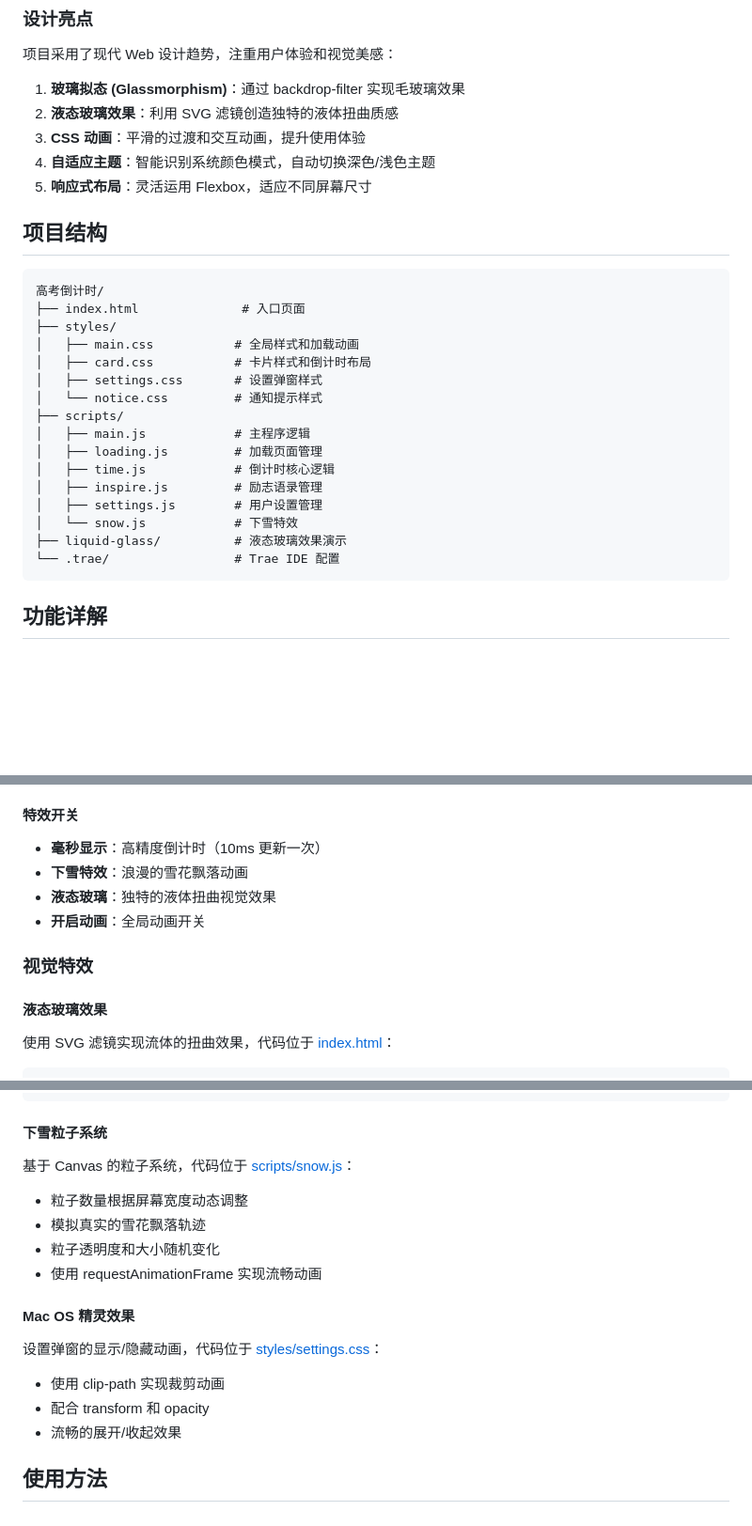
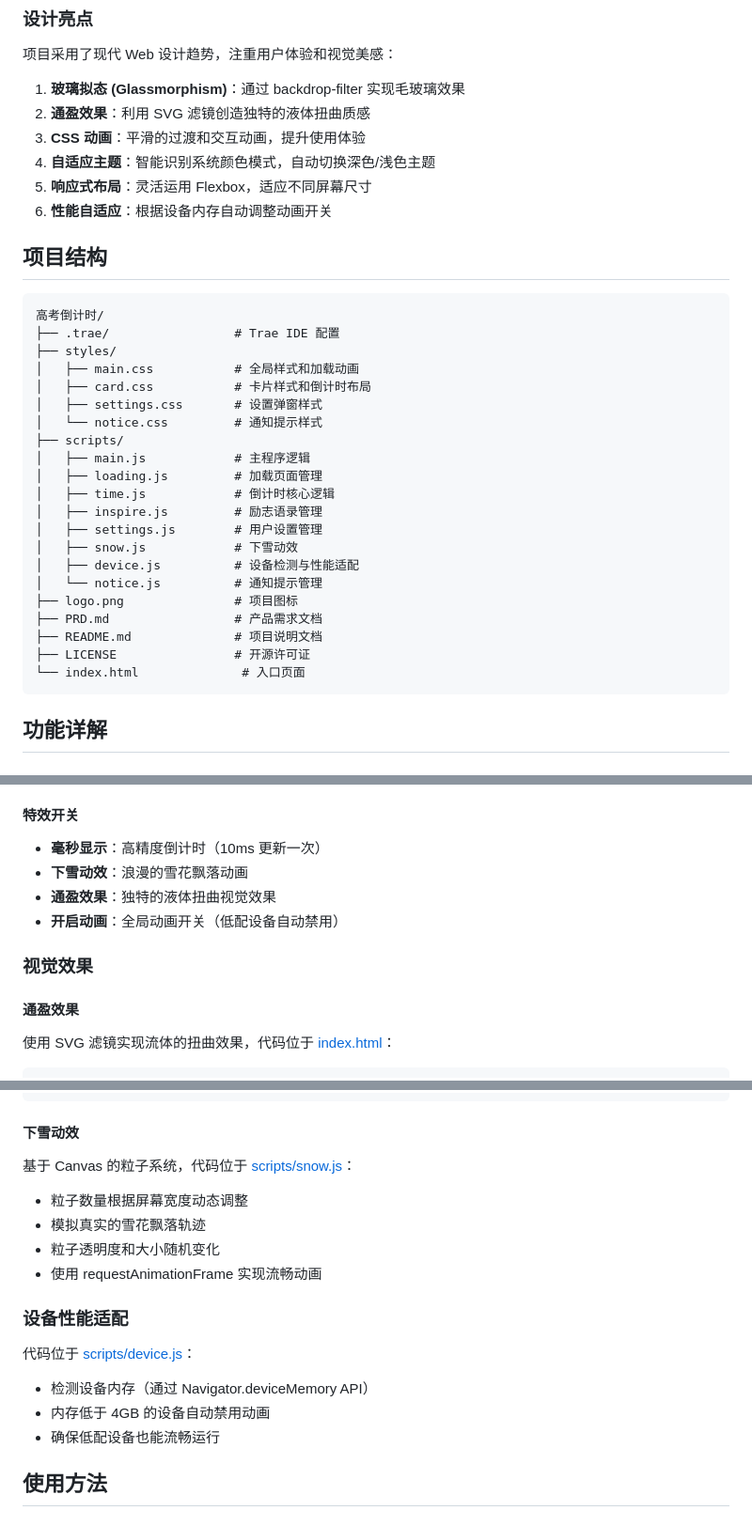
Before and after one commit to ZCX-Priv/GaoKao-Countdown, a Markdown page: README.md, 3 parts joined by grey strips. Shown at 94% size. Drawn GitHub-style; blank space fills up the shorter version.

````diff
--- a/README.md
+++ b/README.md
@@ -42,16 +44,17 @@
 项目采用了现代 Web 设计趋势，注重用户体验和视觉美感：
 
 1. **玻璃拟态 (Glassmorphism)**：通过 backdrop-filter 实现毛玻璃效果
-2. **液态玻璃效果**：利用 SVG 滤镜创造独特的液体扭曲质感
+2. **通盈效果**：利用 SVG 滤镜创造独特的液体扭曲质感
 3. **CSS 动画**：平滑的过渡和交互动画，提升使用体验
 4. **自适应主题**：智能识别系统颜色模式，自动切换深色/浅色主题
 5. **响应式布局**：灵活运用 Flexbox，适应不同屏幕尺寸
+6. **性能自适应**：根据设备内存自动调整动画开关
 
 ## 项目结构
 
 ```
 高考倒计时/
-├── index.html              # 入口页面
+├── .trae/                 # Trae IDE 配置
 ├── styles/
 │   ├── main.css           # 全局样式和加载动画
 │   ├── card.css           # 卡片样式和倒计时布局
@@ -63,9 +66,14 @@
 │   ├── time.js            # 倒计时核心逻辑
 │   ├── inspire.js         # 励志语录管理
 │   ├── settings.js        # 用户设置管理
-│   └── snow.js            # 下雪特效
-├── liquid-glass/          # 液态玻璃效果演示
-└── .trae/                 # Trae IDE 配置
+│   ├── snow.js            # 下雪动效
+│   ├── device.js          # 设备检测与性能适配
+│   └── notice.js          # 通知提示管理
+├── logo.png               # 项目图标
+├── PRD.md                 # 产品需求文档
+├── README.md              # 项目说明文档
+├── LICENSE                # 开源许可证
+└── index.html              # 入口页面
 ```
 
 ## 功能详解
@@ -112,11 +132,11 @@
 #### 特效开关
 
 - **毫秒显示**：高精度倒计时（10ms 更新一次）
-- **下雪特效**：浪漫的雪花飘落动画
-- **液态玻璃**：独特的液体扭曲视觉效果
-- **开启动画**：全局动画开关
+- **下雪动效**：浪漫的雪花飘落动画
+- **通盈效果**：独特的液体扭曲视觉效果
+- **开启动画**：全局动画开关（低配设备自动禁用）
 
-### 视觉特效
+### 视觉效果
 
-#### 液态玻璃效果
+#### 通盈效果
 
@@ -129,7 +150,7 @@
 </filter>
 ```
 
-#### 下雪粒子系统
+#### 下雪动效
 
 基于 Canvas 的粒子系统，代码位于 [scripts/snow.js](scripts/snow.js)：
 
@@ -138,13 +159,14 @@
 - 粒子透明度和大小随机变化
 - 使用 requestAnimationFrame 实现流畅动画
 
-#### Mac OS 精灵效果
 
-设置弹窗的显示/隐藏动画，代码位于 [styles/settings.css](styles/settings.css#L41-L76)：
+### 设备性能适配
 
-- 使用 clip-path 实现裁剪动画
-- 配合 transform 和 opacity
-- 流畅的展开/收起效果
+代码位于 [scripts/device.js](scripts/device.js)：
+
+- 检测设备内存（通过 Navigator.deviceMemory API）
+- 内存低于 4GB 的设备自动禁用动画
+- 确保低配设备也能流畅运行
 
 ## 使用方法
 
````
Also changed, not shown: other parts of README.md (+53 -13 lines).
